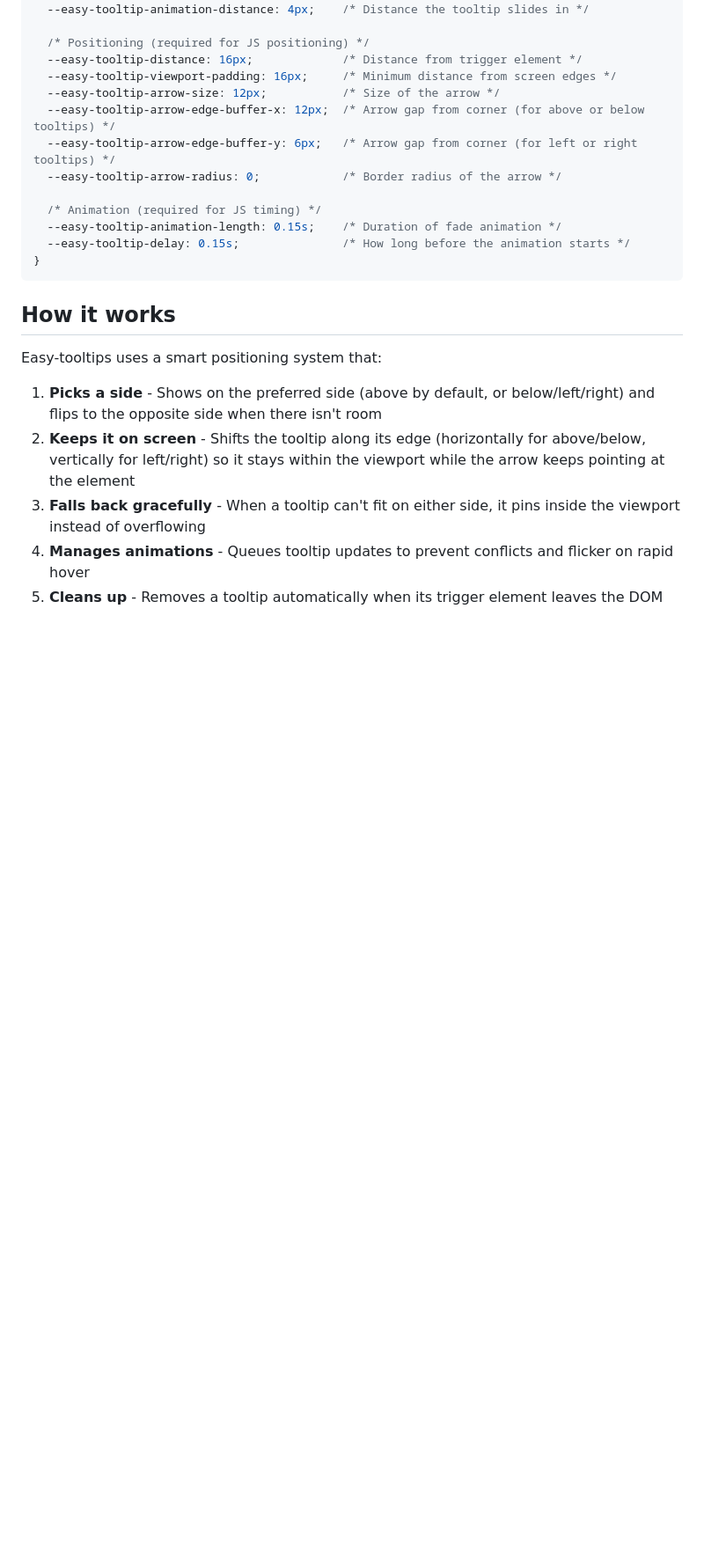
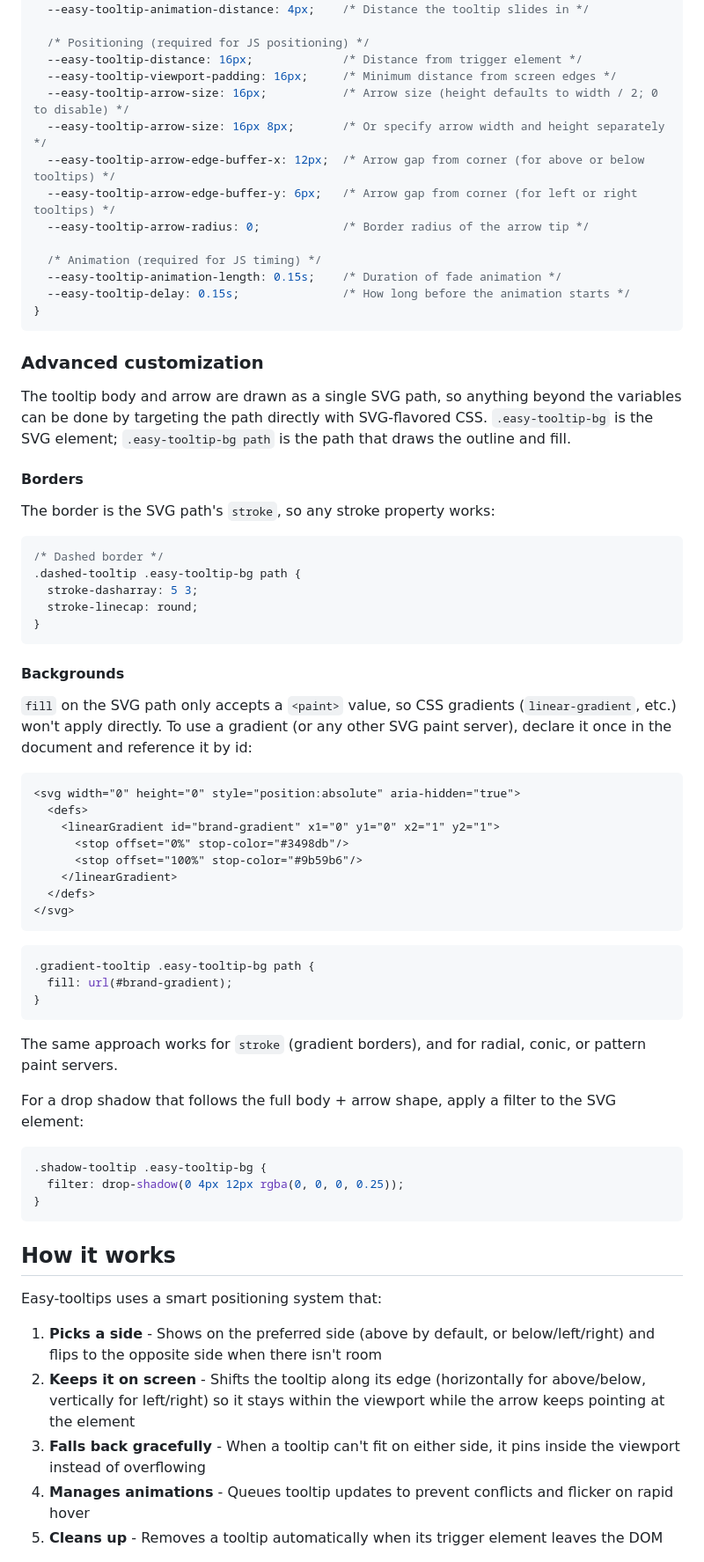
Before and after one commit to ewanhowell5195/easy-tooltips, a Markdown page: README.md, the part around the change. Shown at 88% size. Rendered like a GitHub page; blank space fills up the shorter version.

````diff
--- a/README.md
+++ b/README.md
@@ -132,14 +132,62 @@ You can style tooltips using CSS variables (recommended) or by targeting the too
   /* Positioning (required for JS positioning) */
   --easy-tooltip-distance: 16px;             /* Distance from trigger element */
   --easy-tooltip-viewport-padding: 16px;     /* Minimum distance from screen edges */
-  --easy-tooltip-arrow-size: 12px;           /* Size of the arrow */
+  --easy-tooltip-arrow-size: 16px;           /* Arrow size (height defaults to width / 2; 0 to disable) */
+  --easy-tooltip-arrow-size: 16px 8px;       /* Or specify arrow width and height separately */
   --easy-tooltip-arrow-edge-buffer-x: 12px;  /* Arrow gap from corner (for above or below tooltips) */
   --easy-tooltip-arrow-edge-buffer-y: 6px;   /* Arrow gap from corner (for left or right tooltips) */
-  --easy-tooltip-arrow-radius: 0;            /* Border radius of the arrow */
+  --easy-tooltip-arrow-radius: 0;            /* Border radius of the arrow tip */
 
   /* Animation (required for JS timing) */
   --easy-tooltip-animation-length: 0.15s;    /* Duration of fade animation */
   --easy-tooltip-delay: 0.15s;               /* How long before the animation starts */
+}
+```
+
+### Advanced customization
+
+The tooltip body and arrow are drawn as a single SVG path, so anything beyond the variables can be done by targeting the path directly with SVG-flavored CSS. `.easy-tooltip-bg` is the SVG element; `.easy-tooltip-bg path` is the path that draws the outline and fill.
+
+#### Borders
+
+The border is the SVG path's `stroke`, so any stroke property works:
+
+```css
+/* Dashed border */
+.dashed-tooltip .easy-tooltip-bg path {
+  stroke-dasharray: 5 3;
+  stroke-linecap: round;
+}
+```
+
+#### Backgrounds
+
+`fill` on the SVG path only accepts a `<paint>` value, so CSS gradients (`linear-gradient`, etc.) won't apply directly. To use a gradient (or any other SVG paint server), declare it once in the document and reference it by id:
+
+```html
+<svg width="0" height="0" style="position:absolute" aria-hidden="true">
+  <defs>
+    <linearGradient id="brand-gradient" x1="0" y1="0" x2="1" y2="1">
+      <stop offset="0%" stop-color="#3498db"/>
+      <stop offset="100%" stop-color="#9b59b6"/>
+    </linearGradient>
+  </defs>
+</svg>
+```
+
+```css
+.gradient-tooltip .easy-tooltip-bg path {
+  fill: url(#brand-gradient);
+}
+```
+
+The same approach works for `stroke` (gradient borders), and for radial, conic, or pattern paint servers.
+
+For a drop shadow that follows the full body + arrow shape, apply a filter to the SVG element:
+
+```css
+.shadow-tooltip .easy-tooltip-bg {
+  filter: drop-shadow(0 4px 12px rgba(0, 0, 0, 0.25));
 }
 ```
 
````
